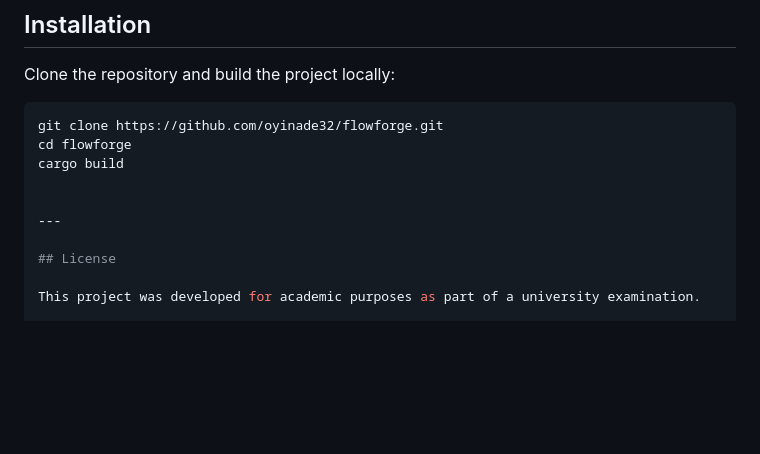
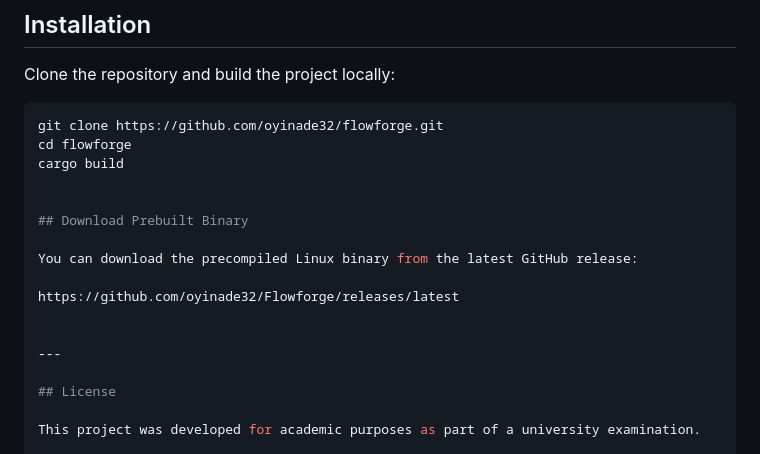
Before and after one commit to oyinade32/Flowforge, a Markdown page: README.md, the part around the change. GitHub-like rendering; blank space fills up the shorter version.

Commit message:
Add download instructions for prebuilt binary
Add section for downloading prebuilt binary from GitHub.

```diff
--- a/README.md
+++ b/README.md
@@ -134,6 +134,13 @@ cd flowforge
 cargo build
 
 
+## Download Prebuilt Binary
+
+You can download the precompiled Linux binary from the latest GitHub release:
+
+https://github.com/oyinade32/Flowforge/releases/latest
+
+
 ---
 
 ## License
```
